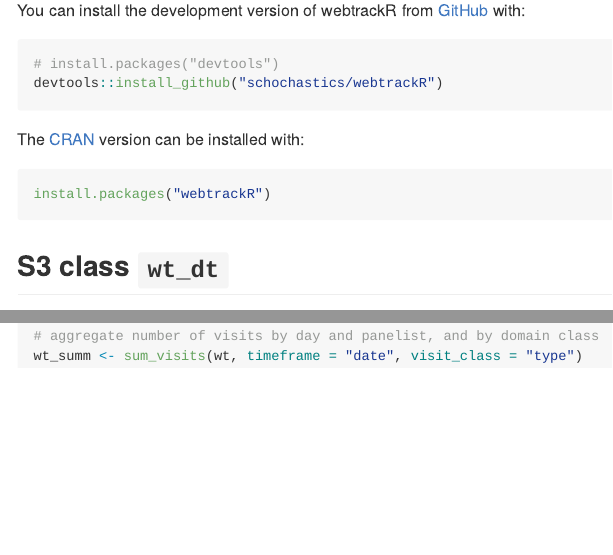
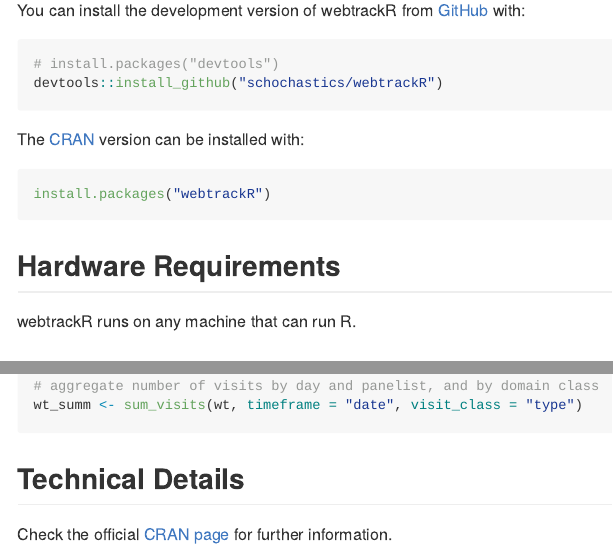
Before and after one commit to gesistsa/webtrackR, an R Markdown document (README.Rmd): the page in a window 1100 px wide, from 410 px down, and a second part further down, joined at a grey line. Rendered offline with R 4.5, knitr and Pandoc, with nearby package versions; badge pictures from the web are left out.

Commit message:
Update README.Rmd
Added hardware requirements and technical details to the .rmd file. Please check the changes and merge the repositories. Thank you!

````diff
--- a/README.Rmd
+++ b/README.Rmd
@@ -45,6 +45,11 @@ The [CRAN](https://CRAN.R-project.org/package=webtrackR) version can be installe
 ```r
 install.packages("webtrackR")
 ```
+
+## Hardware Requirements
+
+webtrackR runs on any machine that can run R.
+
 ## S3 class `wt_dt`
 
 The package defines an S3 class called `wt_dt` which inherits most of the functionality from the `data.frame` class. A `summary` and `print` method are included in the package.
@@ -114,3 +119,7 @@ wt <- add_panelist_data(wt, testdt_survey_w)
 # aggregate number of visits by day and panelist, and by domain class
 wt_summ <- sum_visits(wt, timeframe = "date", visit_class = "type")
 ```
+
+## Technical Details
+
+Check the official [CRAN page](https://doi.org/10.32614/CRAN.package.webtrackR) for further information.
````
